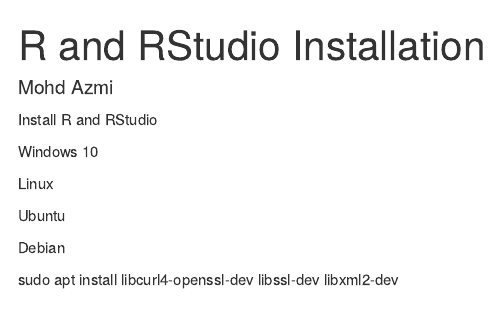
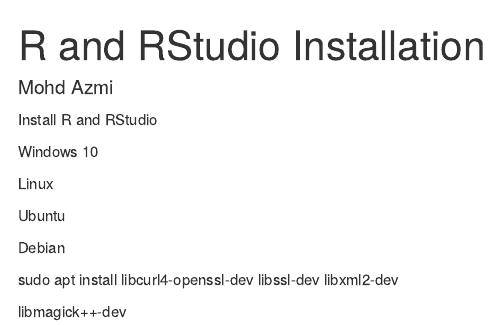
Before and after one commit to MohdAzmiSuliman/EpidStat_Bemi-Blog, an R Markdown document (content/post/r-and-rstudio-installation/index.Rmd): the page in a window 1100 px wide, from its top. Rendered offline with R 4.5, knitr and Pandoc, with nearby package versions.

Commit message:
Update index.Rmd

```diff
--- a/content/post/r-and-rstudio-installation/index.Rmd
+++ b/content/post/r-and-rstudio-installation/index.Rmd
@@ -20,3 +20,5 @@
 Debian
 
 sudo apt install libcurl4-openssl-dev libssl-dev libxml2-dev
+
+libmagick++-dev
```
